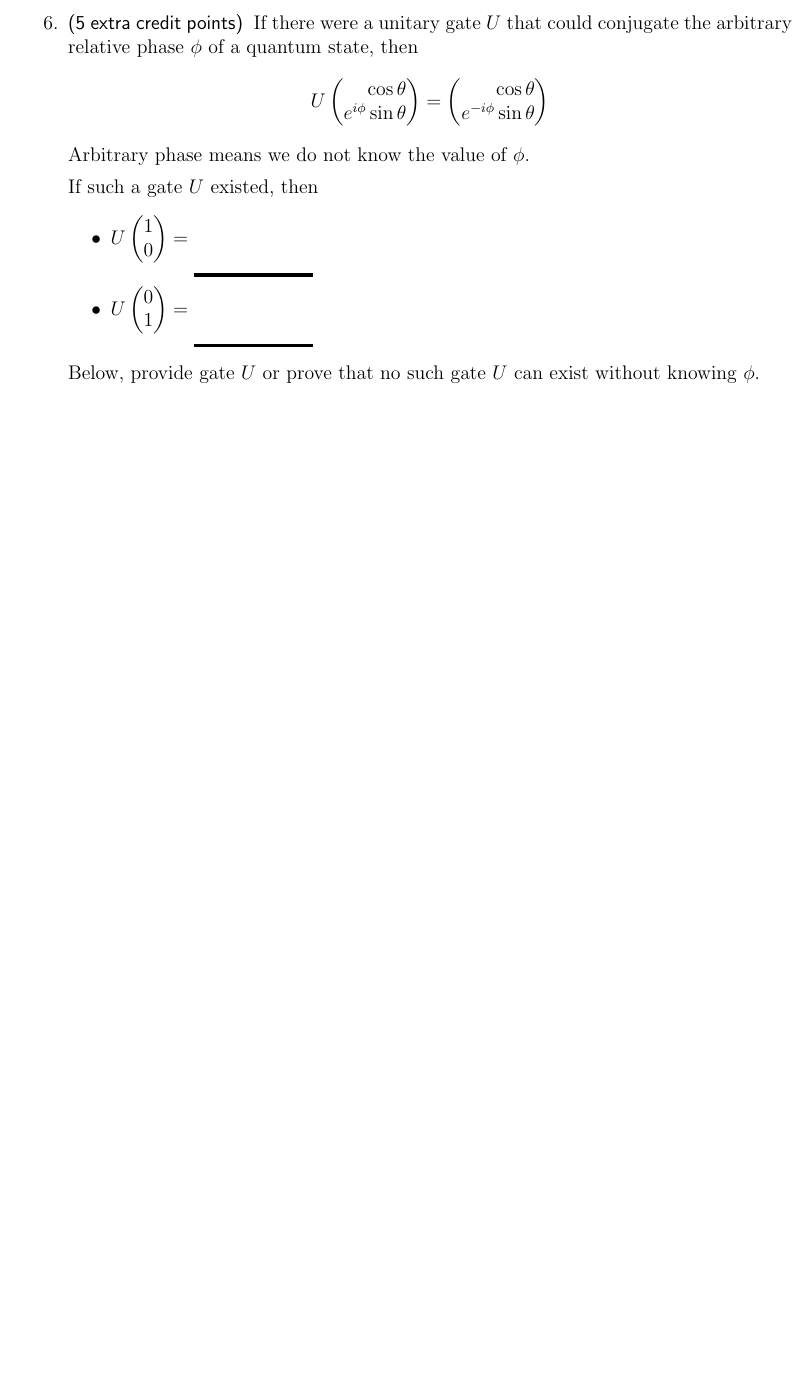
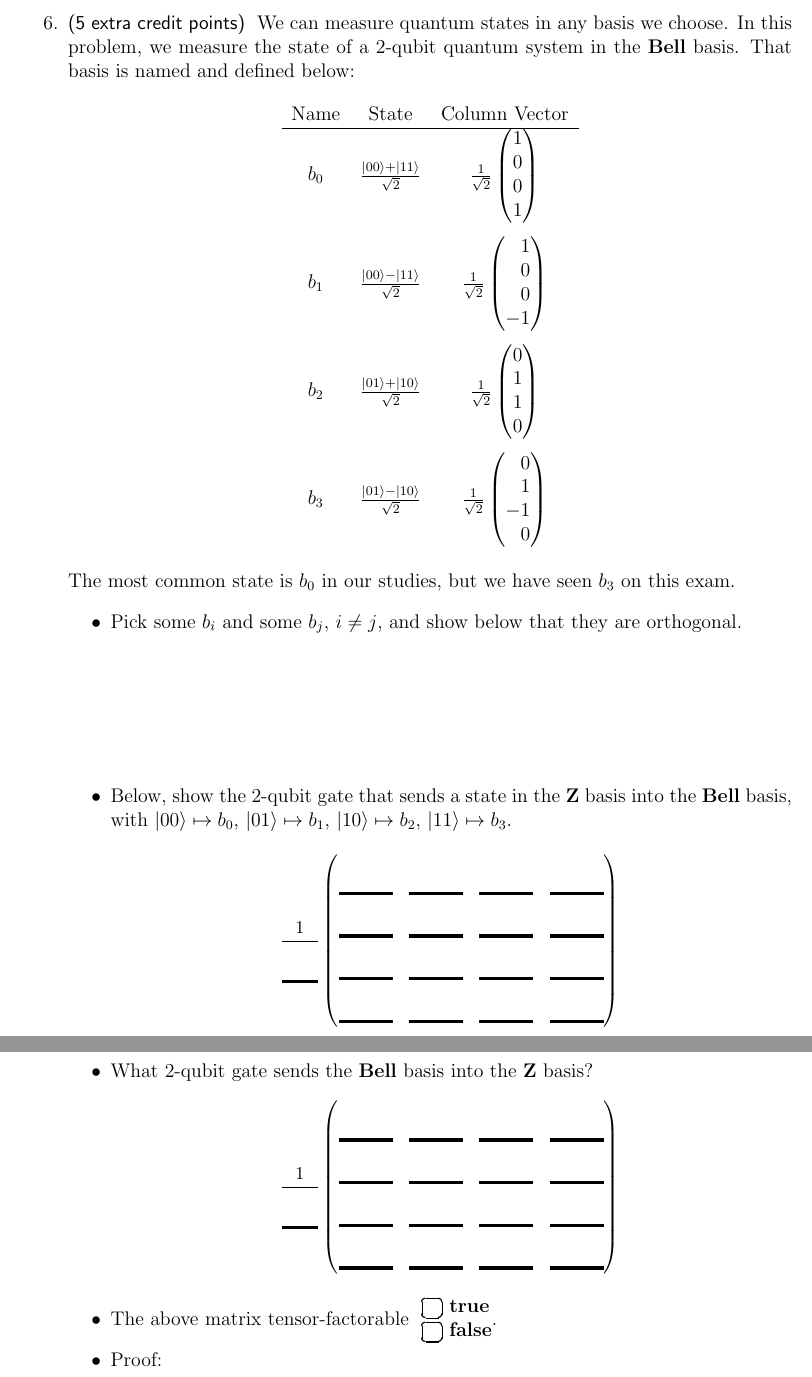
Before and after one commit to ProfRonCytron/ZeboCopy, a LaTeX problem sheet (exams/exam1.tex): part of page 11 of 12 before the commit and two parts of pages 11 and 12 of 14 after it, the two joined at a grey line, cut at the place of the change, the shorter picture padded with empty space. Compiled offline with pdfLaTeX.

Commit message:
Update on Overleaf.

```diff
--- a/exams/exam1.tex
+++ b/exams/exam1.tex
@@ -375,21 +381,50 @@ If you have given the right answer, then $U\ket{00}=\frac{\ket{00}+\ket{11}}{\sq
 
 
 
+\clearpage\item\Points{5 extra credit}
+We can measure quantum states in any basis we choose.  In this problem, we measure the state of a 2-qubit quantum system in the \Gate{Bell} basis.  That basis is named and defined below:
+\begin{center}
+    \begin{tabular}{ccc}
+    Name & State & Column Vector \\ \hline
+    $b_0$ & \BellTwoSign{00}{11}{+} & $\frac{1}{\sqrt{2}}\DQB{1}{0}{0}{1}$ \\[2.5em]
+    $b_1$ & \BellTwoSign{00}{11}{-} & $\frac{1}{\sqrt{2}}\DQB{1}{0}{0}{-1}$ \\[2.5em]
+    $b_2$ & \BellTwoSign{01}{10}{+} & $\frac{1}{\sqrt{2}}\DQB{0}{1}{1}{0}$ \\[2.5em]
+    $b_3$ & \BellTwoSign{01}{10}{-} & $\frac{1}{\sqrt{2}}\DQB{0}{1}{-1}{0}$
+    \end{tabular}
+\end{center}
+The most common state is $b_0$ in our studies, but we have seen $b_3$ on this exam.
+\begin{itemize}
+\item Pick some $b_i$ and some $b_j$, $i \neq j$, and show below that they are orthogonal.
+\LeaveSpace{1.0in}
+\item Below, show the 2-qubit gate that sends a state in the \Gate{Z} basis into the \Gate{Bell} basis, with
+$\ket{00}\mapsto b_{0}$,
+$\ket{01}\mapsto b_{1}$,
+$\ket{10}\mapsto b_{2}$,
+$\ket{11}\mapsto b_{3}$.
 
+{\small \[ \EmptyFourByFour{} \]}
+\Continued{}
+\item What 2-qubit gate sends the \Gate{Bell} basis into the \Gate{Z} basis?
+{\small \[ \EmptyFourByFour{} \]}
+\item The above matrix tensor-factorable~\TF{}.
+\item Proof:
+\end{itemize}
+% \clearpage\item\Points{5 extra credit}  If there were a unitary gate $U$ that could conjugate the arbitrary relative phase~$\phi$ of
+% a quantum state, then
+% \[  U\begin{pmatrix*}[r] \cos{\theta} \\ e^{i\phi}\sin{\theta}\end{pmatrix*} = \begin{pmatrix*}[r] \cos{\theta} \\ e^{-i\phi}\sin{\theta}\end{pmatrix*} \]
+% Arbitrary phase means we do not know the value of $\phi$.
 
-\clearpage\item\Points{5 extra credit}  If there were a unitary gate $U$ that could conjugate the arbitrary relative phase~$\phi$ of
-a quantum state, then
-\[  U\begin{pmatrix*}[r] \cos{\theta} \\ e^{i\phi}\sin{\theta}\end{pmatrix*} = \begin{pmatrix*}[r] \cos{\theta} \\ e^{-i\phi}\sin{\theta}\end{pmatrix*} \]
-Arbitrary phase means we do not know the value of $\phi$.
+% If such a gate $U$ existed, then
+% \begin{itemize}
+%     \item $U\SQB{1}{0} = \raisebox{-1.5em}{\Blank{}}$
+%     \item $U\SQB{0}{1} = \raisebox{-1.5em}{\Blank{}}$
+% \end{itemize}
 
-If such a gate $U$ existed, then
-\begin{itemize}
-    \item $U\SQB{1}{0} = \raisebox{-1.5em}{\Blank{}}$
-    \item $U\SQB{0}{1} = \raisebox{-1.5em}{\Blank{}}$
-\end{itemize}
-
-Below, provide gate $U$ or prove that no such
-gate $U$ can exist without knowing $\phi$.
+% Below, provide gate $U$ or prove that no such
+% gate $U$ can exist without knowing $\phi$.
 
 \end{enumerate}
+
+\Bpage{}
+\Bpage{}
 \end{assignment}
```
Also changed, not shown: exams/exam1.tex (24 more changed lines).
